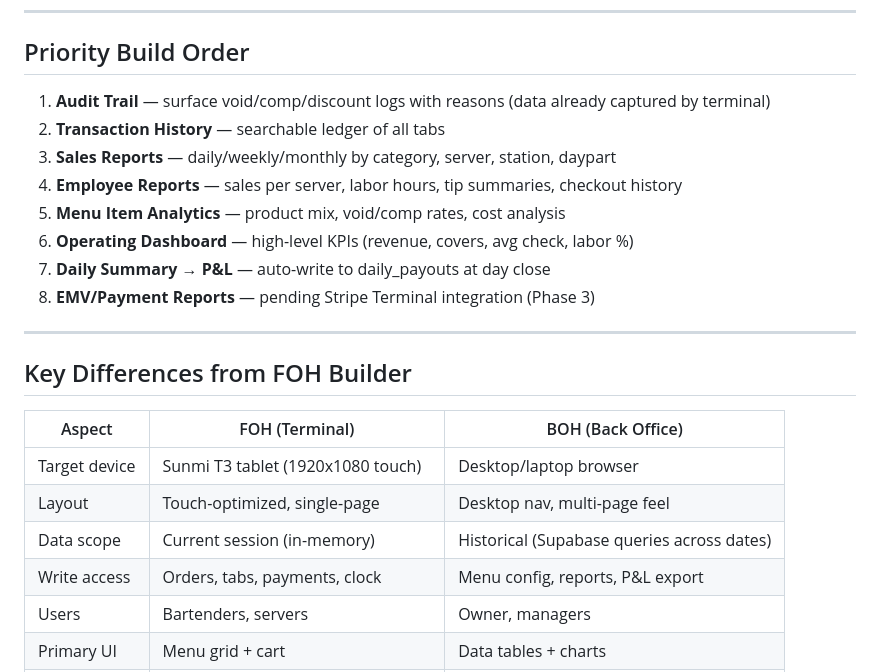
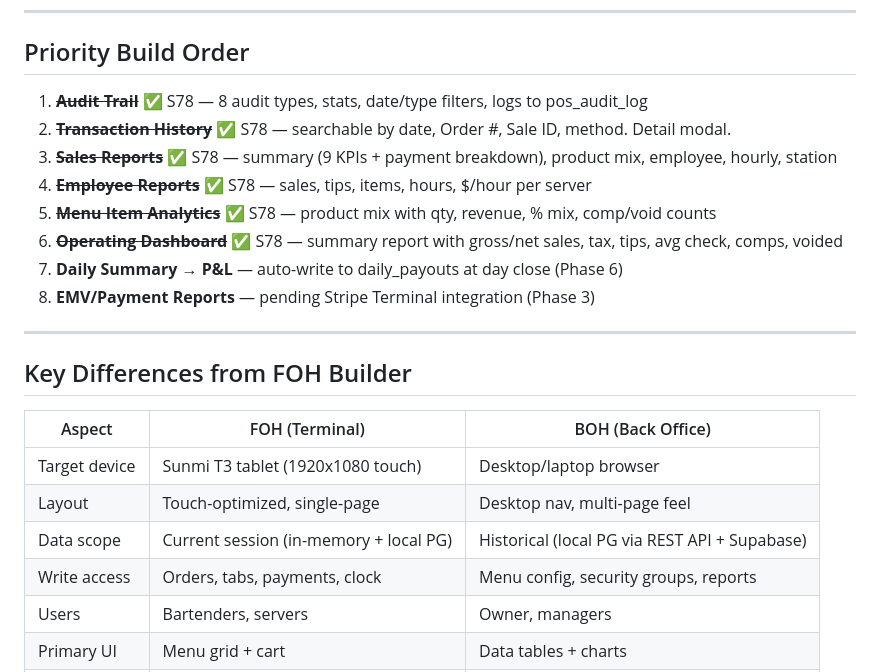
Before and after one commit to ctrlmanagement/riddim-pos, a Markdown page: .claude/agents/pos-boh-builder.md, the part around the change. GitHub-like rendering.

```diff
--- a/.claude/agents/pos-boh-builder.md
+++ b/.claude/agents/pos-boh-builder.md
@@ -141,13 +141,13 @@ BOH uses the same design tokens as the terminal but optimized for desktop/laptop
 
 ## Priority Build Order
 
-1. **Audit Trail** — surface void/comp/discount logs with reasons (data already captured by terminal)
-2. **Transaction History** — searchable ledger of all tabs
-3. **Sales Reports** — daily/weekly/monthly by category, server, station, daypart
-4. **Employee Reports** — sales per server, labor hours, tip summaries, checkout history
-5. **Menu Item Analytics** — product mix, void/comp rates, cost analysis
-6. **Operating Dashboard** — high-level KPIs (revenue, covers, avg check, labor %)
-7. **Daily Summary → P&L** — auto-write to daily_payouts at day close
+1. ~~**Audit Trail**~~ ✅ S78 — 8 audit types, stats, date/type filters, logs to pos_audit_log
+2. ~~**Transaction History**~~ ✅ S78 — searchable by date, Order #, Sale ID, method. Detail modal.
+3. ~~**Sales Reports**~~ ✅ S78 — summary (9 KPIs + payment breakdown), product mix, employee, hourly, station
+4. ~~**Employee Reports**~~ ✅ S78 — sales, tips, items, hours, $/hour per server
+5. ~~**Menu Item Analytics**~~ ✅ S78 — product mix with qty, revenue, % mix, comp/void counts
+6. ~~**Operating Dashboard**~~ ✅ S78 — summary report with gross/net sales, tax, tips, avg check, comps, voided
+7. **Daily Summary → P&L** — auto-write to daily_payouts at day close (Phase 6)
 8. **EMV/Payment Reports** — pending Stripe Terminal integration (Phase 3)
 
 ---
@@ -158,8 +158,8 @@ BOH uses the same design tokens as the terminal but optimized for desktop/laptop
 |---|---|---|
 | Target device | Sunmi T3 tablet (1920x1080 touch) | Desktop/laptop browser |
 | Layout | Touch-optimized, single-page | Desktop nav, multi-page feel |
-| Data scope | Current session (in-memory) | Historical (Supabase queries across dates) |
-| Write access | Orders, tabs, payments, clock | Menu config, reports, P&L export |
+| Data scope | Current session (in-memory + local PG) | Historical (local PG via REST API + Supabase) |
+| Write access | Orders, tabs, payments, clock | Menu config, security groups, reports |
 | Users | Bartenders, servers | Owner, managers |
 | Primary UI | Menu grid + cart | Data tables + charts |
 | Offline need | Critical (must work without internet) | Nice-to-have (typically has internet) |
```
Also changed, not shown: .claude/agents/pos-foh-builder.md (+9 -4 lines), _briefings/S78_Local_Server_BOH_Reports_2026-03-26.md (added, +191 -0 lines).
